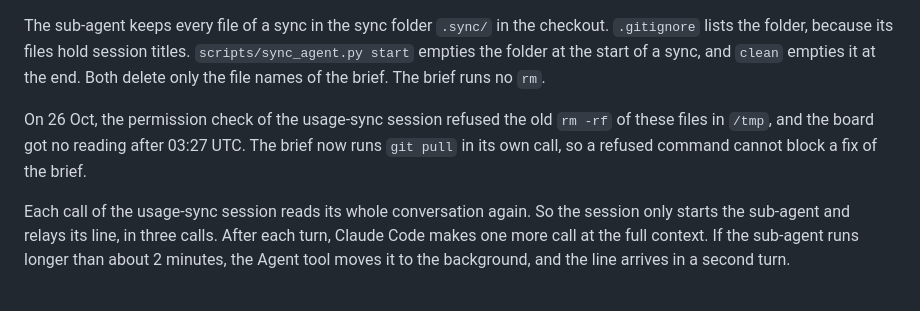
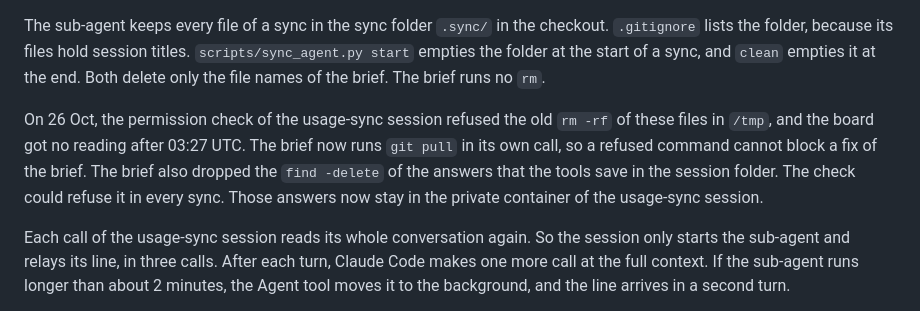
Before and after one commit to douyang/claudedashboard, a Markdown page: README.md, the part around the change. Drawn GitHub-style.

```diff
--- a/README.md
+++ b/README.md
@@ -113,7 +113,7 @@ After the listing, the sub-agent reads each Cowork session that reports to the b
 
 The sub-agent keeps every file of a sync in the sync folder `.sync/` in the checkout. `.gitignore` lists the folder, because its files hold session titles. `scripts/sync_agent.py start` empties the folder at the start of a sync, and `clean` empties it at the end. Both delete only the file names of the brief. The brief runs no `rm`.
 
-On 26 Oct, the permission check of the usage-sync session refused the old `rm -rf` of these files in `/tmp`, and the board got no reading after 03:27 UTC. The brief now runs `git pull` in its own call, so a refused command cannot block a fix of the brief.
+On 26 Oct, the permission check of the usage-sync session refused the old `rm -rf` of these files in `/tmp`, and the board got no reading after 03:27 UTC. The brief now runs `git pull` in its own call, so a refused command cannot block a fix of the brief. The brief also dropped the `find -delete` of the answers that the tools save in the session folder. The check could refuse it in every sync. Those answers now stay in the private container of the usage-sync session.
 
 Each call of the usage-sync session reads its whole conversation again. So the session only starts the sub-agent and relays its line, in three calls. After each turn, Claude Code makes one more call at the full context. If the sub-agent runs longer than about 2 minutes, the Agent tool moves it to the background, and the line arrives in a second turn.
 
```
Also changed, not shown: docs/SYNC_AGENT.md (+4 -12 lines).
